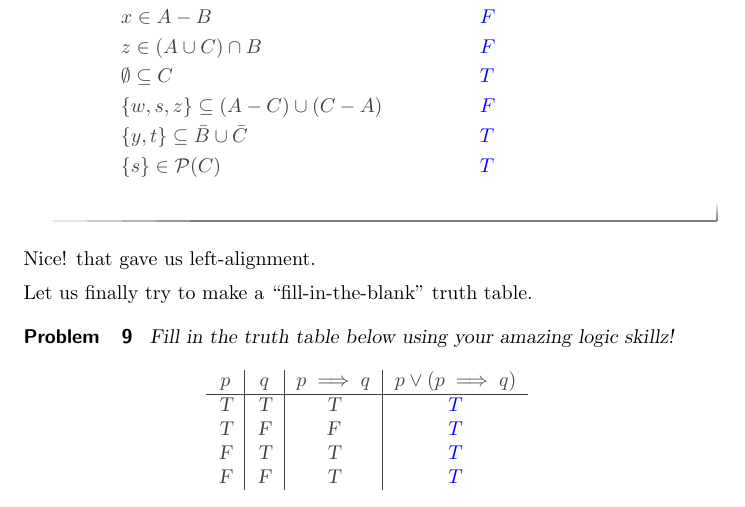
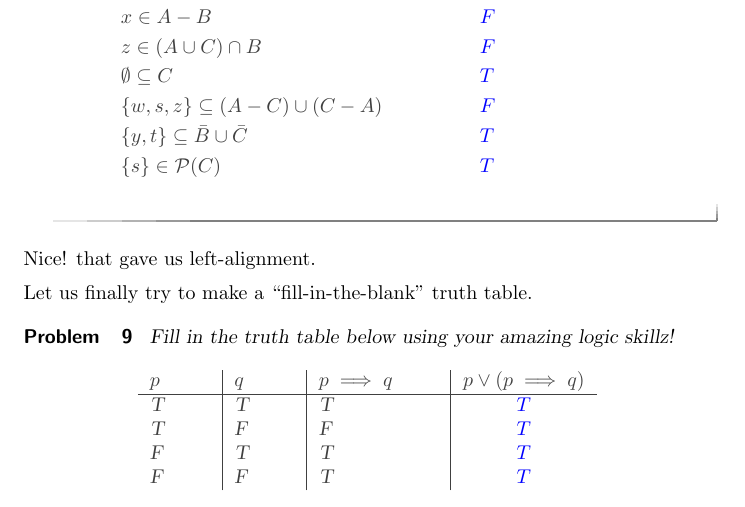
Before and after one commit to FlyinHighHopes/XimeraWorkshop, a LaTeX document (SampleCourse/fourth.tex): part of page 7 of 8, cut so that both start at the same text. Compiled offline with pdfLaTeX; a LaTeX package or settings file that is missing is left out.

Commit message:
updated fourth activity.

```diff
--- a/SampleCourse/fourth.tex
+++ b/SampleCourse/fourth.tex
@@ -345,7 +345,7 @@ Fill in the truth table below using your amazing logic skillz!
 
 \begin{prompt}
 \begin{center}
-\begin{tabular}{c | c | c | c }
+\begin{tabular}{p{30pt} | p{30pt} | p{60pt} | c }
 		$p$ & $q$ & $p \implies q$ & $p \vee (p \implies q)$ \\
 		\hline
 		T & T & T & $\answer{T}$ \\
```
